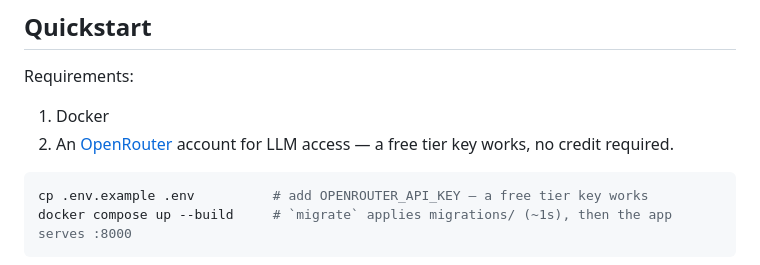
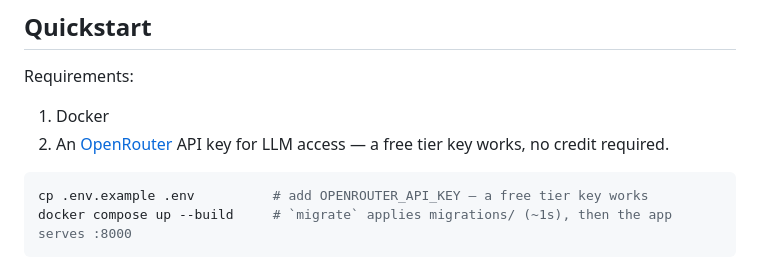
Before and after one commit to durcak-jindrich/doctalk, a Markdown page: README.md, the part around the change. Rendered like a GitHub page.

Commit message:
Updated README with prerequisities; API key setup

````diff
--- a/README.md
+++ b/README.md
@@ -15,8 +15,7 @@ Bicep IaC) is written and syntax-checked in CI — see
 Requirements:
 
 1. Docker
-2. An [OpenRouter](https://openrouter.ai) account for LLM access — a free tier
-   key works, no credit required.
+2. An [OpenRouter](https://openrouter.ai) API key for LLM access — a free tier key works, no credit required.
 
 ```bash
 cp .env.example .env          # add OPENROUTER_API_KEY — a free tier key works
````
